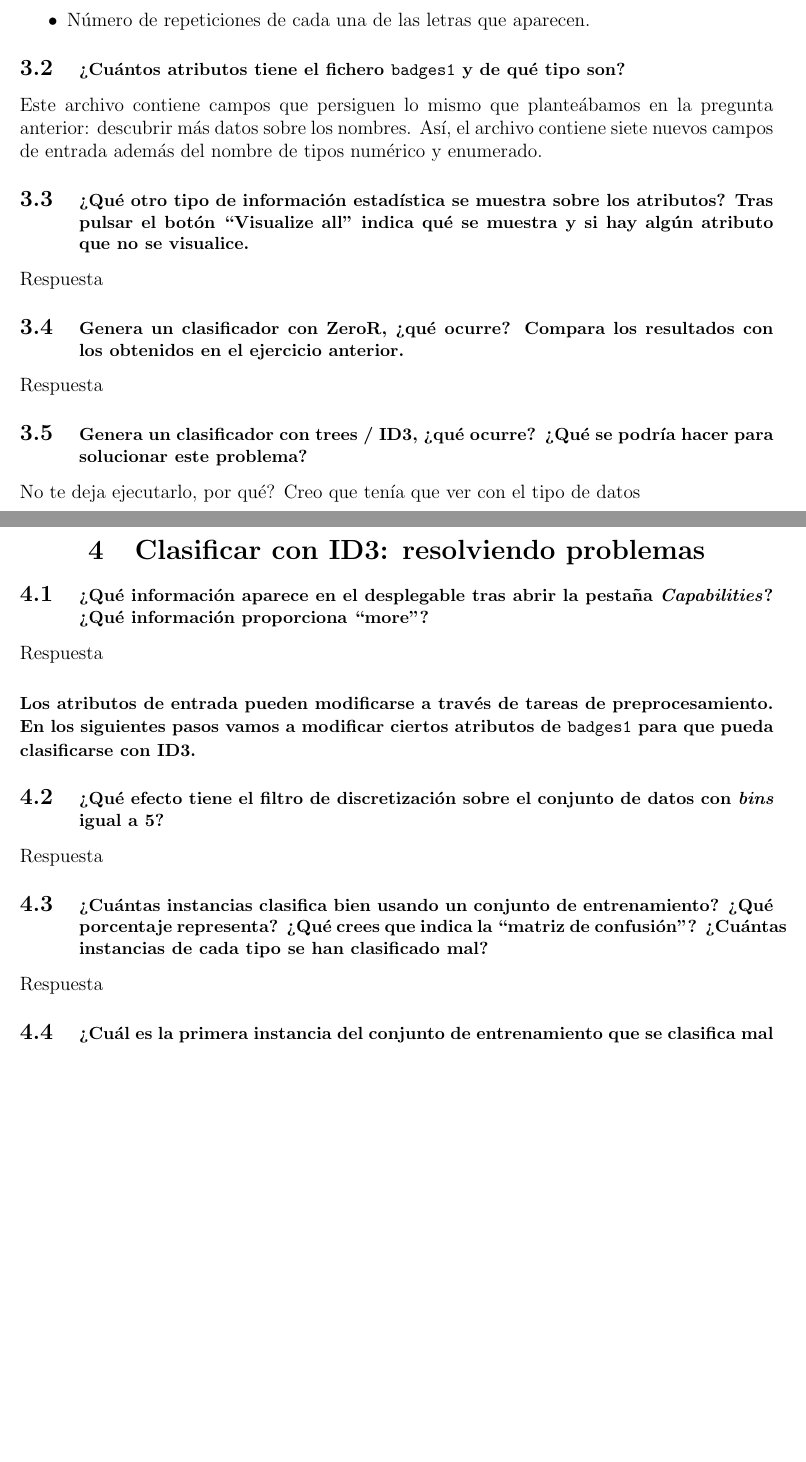
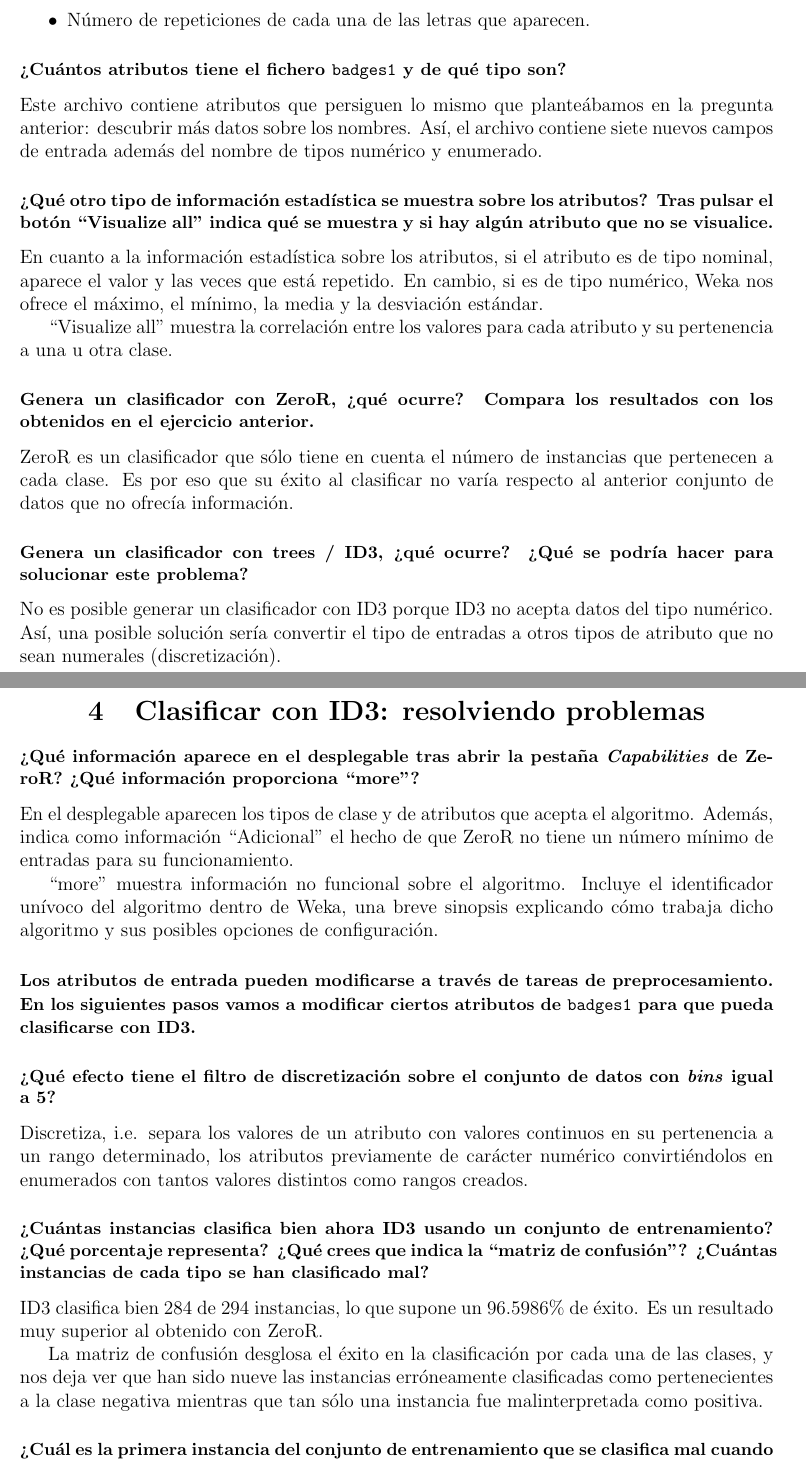
Before and after one commit to alexrs/machine-learning-uc3m, a LaTeX document (P2/report.tex): two parts of pages 6 and 7 of 11 before the commit and two parts of pages 5 and 6 of 11 after it, joined at a grey line, cut so that both start at the same text, the shorter picture padded with empty space. Compiled offline with pdfLaTeX.

Commit message:
Index reduced, questions answered up to mid-4.

```diff
--- a/P2/report.tex
+++ b/P2/report.tex
@@ -155,29 +155,40 @@ detallan las características de dichos nombres:
     \item Número de repeticiones de cada una de las letras que aparecen.
 \end{itemize}
 
-\subsection{\small ¿Cuántos atributos tiene el fichero \texttt{badges1} y de
+\subsection*{\small ¿Cuántos atributos tiene el fichero \texttt{badges1} y de
 qué tipo son?}
 
-Este archivo contiene campos que persiguen lo mismo que planteábamos en la
+Este archivo contiene atributos que persiguen lo mismo que planteábamos en la
 pregunta anterior: descubrir más datos sobre los nombres. Así, el archivo
 contiene siete nuevos campos de entrada además del nombre de tipos numérico y
 enumerado.
 
-\subsection{\small ¿Qué otro tipo de información estadística se muestra sobre
+\subsection*{\small ¿Qué otro tipo de información estadística se muestra sobre
 los atributos? Tras pulsar el botón ``Visualize all'' indica qué se muestra y
 si hay algún atributo que no se visualice.}
 
-Respuesta
+En cuanto a la información estadística sobre los atributos, si el atributo es
+de tipo nominal, aparece el valor y las veces que está repetido. En cambio, si
+es de tipo numérico, Weka nos ofrece el máximo, el mínimo, la media y la
+desviación estándar.
 
-\subsection{\small Genera un clasificador con ZeroR, ¿qué ocurre? Compara los
+``Visualize all'' muestra la correlación entre los valores para cada atributo
+y su pertenencia a una u otra clase.
+
+
+\subsection*{\small Genera un clasificador con ZeroR, ¿qué ocurre? Compara los
 resultados con los obtenidos en el ejercicio anterior.}
 
-Respuesta
+ZeroR es un clasificador que sólo tiene en cuenta el número de instancias
+que pertenecen a cada clase. Es por eso que su éxito al clasificar no varía
+respecto al anterior conjunto de datos que no ofrecía información.
 
-\subsection{\small Genera un clasificador con trees / ID3, ¿qué ocurre? ¿Qué se
+\subsection*{\small Genera un clasificador con trees / ID3, ¿qué ocurre? ¿Qué se
 podría hacer para solucionar este problema?}
 
-No te deja ejecutarlo, por qué? Creo que tenía que ver con el tipo de datos
+No es posible generar un clasificador con ID3 porque ID3 no acepta datos del
+tipo numérico. Así, una posible solución sería convertir el tipo de entradas a
+otros tipos de atributo que no sean numerales (discretización).
 
 \newpage
 
@@ -185,27 +196,44 @@ No te deja ejecutarlo, por qué? Creo que tenía que ver con el tipo de datos
 \section{Clasificar con ID3: resolviendo problemas}
 \end{center}
 
-\subsection{\small ¿Qué información aparece en el desplegable tras abrir la
-pestaña \emph{Capabilities}? ¿Qué información proporciona ``more''?}
+\subsection*{\small ¿Qué información aparece en el desplegable tras abrir la
+pestaña \emph{Capabilities} de ZeroR? ¿Qué información proporciona ``more''?}
 
-Respuesta
+En el desplegable aparecen los tipos de clase y de atributos que acepta el
+algoritmo. Además, indica como información ``Adicional'' el hecho de que ZeroR
+no tiene un número mínimo de entradas para su funcionamiento.
+
+``more'' muestra información no funcional sobre el algoritmo. Incluye el
+identificador unívoco del algoritmo dentro de Weka, una breve sinopsis
+explicando cómo trabaja dicho algoritmo y sus posibles opciones de
+configuración.
 
 \paragraph{\small Los atributos de entrada pueden modificarse a través de
 tareas de preprocesamiento. En los siguientes pasos vamos a modificar ciertos
 atributos de \texttt{badges1} para que pueda clasificarse con ID3.}
 
-\subsection{\small ¿Qué efecto tiene el filtro de discretización sobre el
+\subsection*{\small ¿Qué efecto tiene el filtro de discretización sobre el
 conjunto de datos con \emph{bins} igual a 5?}
 
-Respuesta
+Discretiza, i.e. separa los valores de un atributo con valores continuos en su
+pertenencia a un rango determinado, los atributos previamente de carácter
+numérico convirtiéndolos en enumerados con tantos valores distintos como rangos
+creados.
 
-\subsection{\small ¿Cuántas instancias clasifica bien usando un conjunto de
-entrenamiento? ¿Qué porcentaje representa? ¿Qué crees que indica la ``matriz de
-confusión''? ¿Cuántas instancias de cada tipo se han clasificado mal?}
+\subsection*{\small ¿Cuántas instancias clasifica bien ahora ID3 usando un
+conjunto de entrenamiento? ¿Qué porcentaje representa? ¿Qué crees que indica
+la ``matriz de confusión''? ¿Cuántas instancias de cada tipo se han clasificado
+mal?}
 
-Respuesta
+ID3 clasifica bien 284 de 294 instancias, lo que supone un 96.5986\% de éxito.
+Es un resultado muy superior al obtenido con ZeroR.
 
-\subsection{\small ¿Cuál es la primera instancia del conjunto de entrenamiento
+La matriz de confusión desglosa el éxito en la clasificación por cada una de
+las clases, y nos deja ver que han sido nueve las instancias erróneamente
+clasificadas como pertenecientes a la clase negativa mientras que tan sólo una
+instancia fue malinterpretada como positiva.
+
+\subsection*{\small ¿Cuál es la primera instancia del conjunto de entrenamiento
 que se clasifica mal cuando se usa la opción de predicción de salida? ¿Por qué?}
 
 Respuesta
```
Also changed, not shown: P2/report.pdf, P2/report.tex (58 more changed lines), 5 other files.
